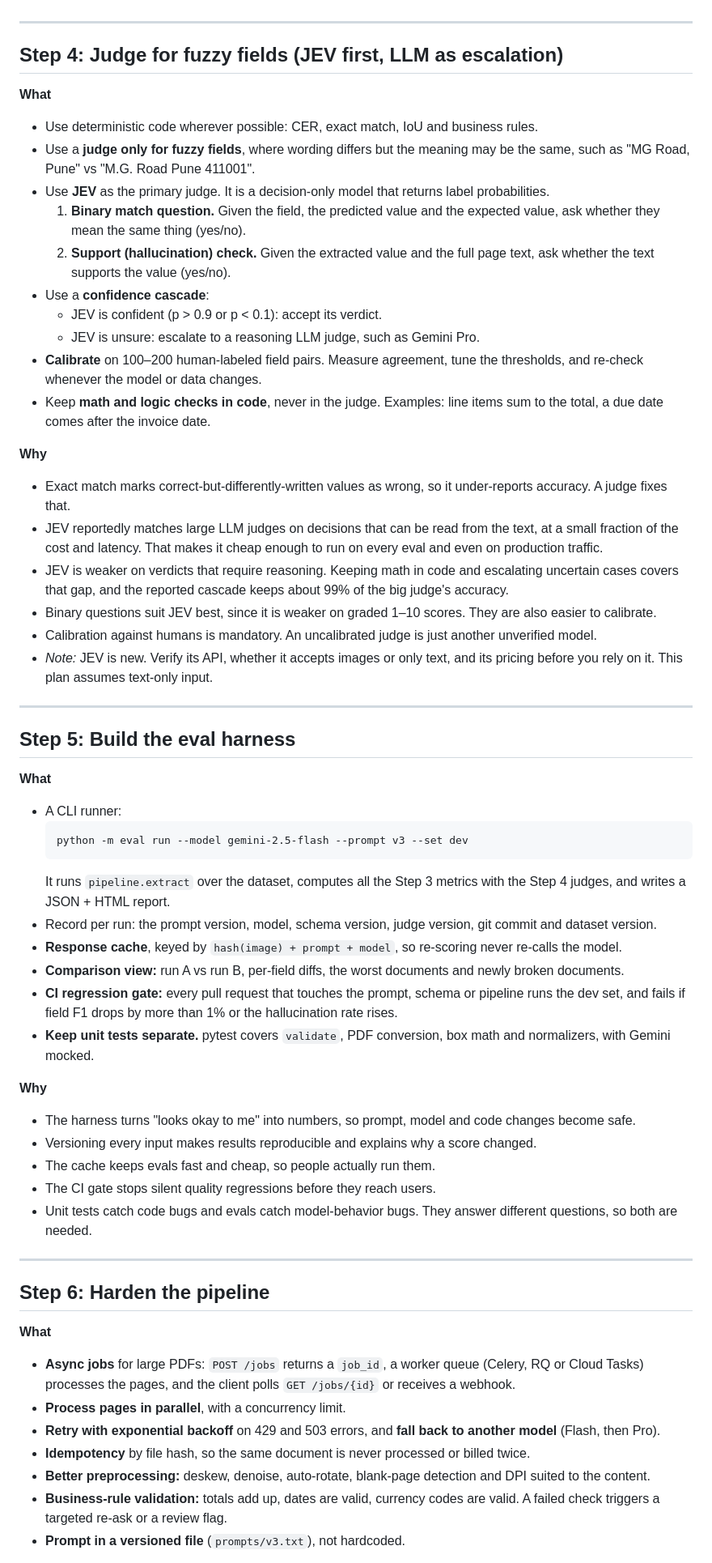
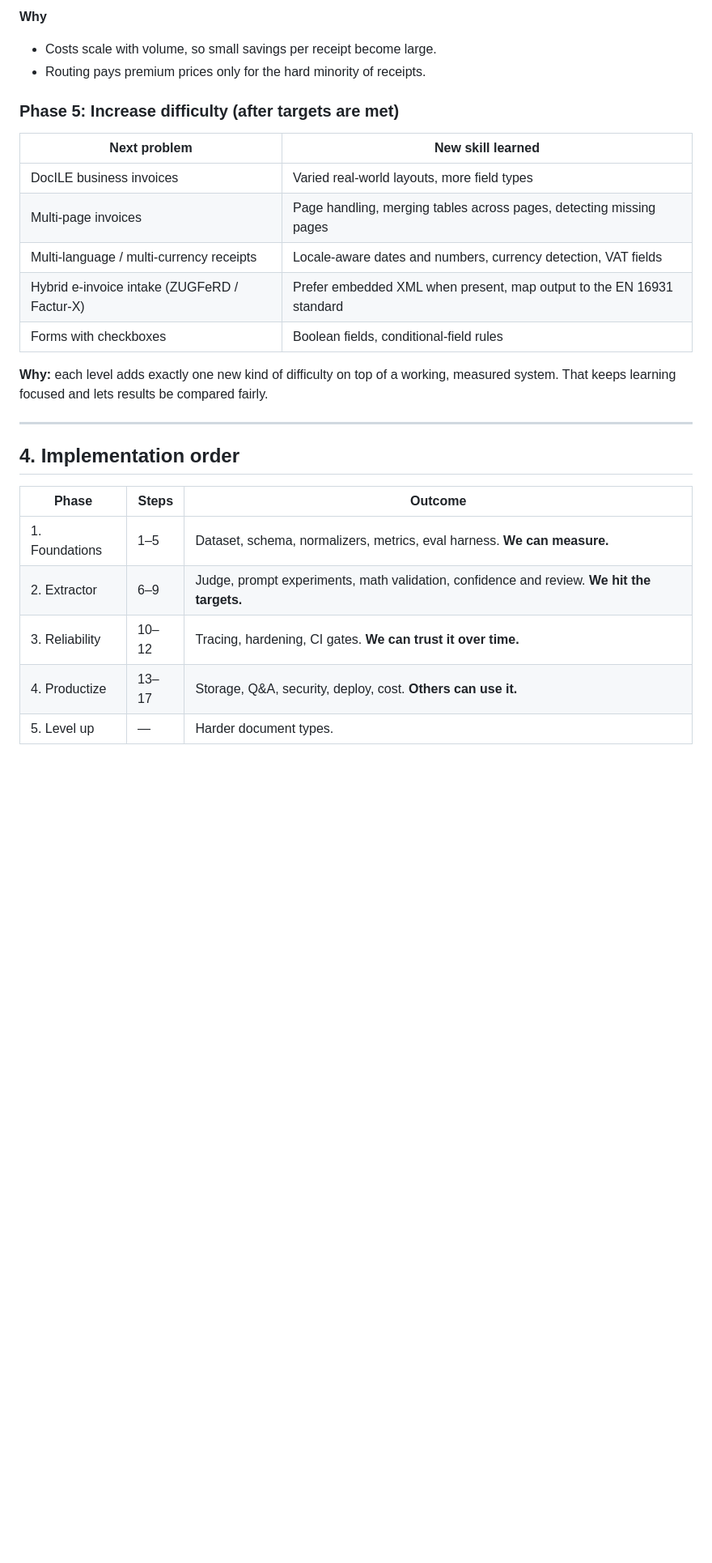
Before and after one commit to GVanave/LLM-OCR-Extractor, a Markdown page: plan.md, the part around one of its changes. Shown at 81% size. Drawn GitHub-style; blank space fills up the shorter version.

````diff
--- a/plan.md
+++ b/plan.md
@@ -71,61 +296,28 @@ Each step lists **what** we build and **why** we need it.
+**Why**
+- Costs scale with volume, so small savings per receipt become large.
+- Routing pays premium prices only for the hard minority of receipts.
+
+### Phase 5: Increase difficulty (after targets are met)
+
+| Next problem | New skill learned |
+|---|---|
+| DocILE business invoices | Varied real-world layouts, more field types |
+| Multi-page invoices | Page handling, merging tables across pages, detecting missing pages |
+| Multi-language / multi-currency receipts | Locale-aware dates and numbers, currency detection, VAT fields |
+| Hybrid e-invoice intake (ZUGFeRD / Factur-X) | Prefer embedded XML when present, map output to the EN 16931 standard |
+| Forms with checkboxes | Boolean fields, conditional-field rules |
+
+**Why:** each level adds exactly one new kind of difficulty on top of a working, measured system. That keeps learning focused and lets results be compared fairly.
 
 ---
 
-## Step 4: Judge for fuzzy fields (JEV first, LLM as escalation)
+## 4. Implementation order
 
-**What**
-- Use deterministic code wherever possible: CER, exact match, IoU and business rules.
-- Use a **judge only for fuzzy fields**, where wording differs but the meaning may be the same, such as "MG Road, Pune" vs "M.G. Road Pune 411001".
-- Use **JEV** as the primary judge. It is a decision-only model that returns label probabilities.
-  1. **Binary match question.** Given the field, the predicted value and the expected value, ask whether they mean the same thing (yes/no).
-  2. **Support (hallucination) check.** Given the extracted value and the full page text, ask whether the text supports the value (yes/no).
-- Use a **confidence cascade**:
-  - JEV is confident (p > 0.9 or p < 0.1): accept its verdict.
-  - JEV is unsure: escalate to a reasoning LLM judge, such as Gemini Pro.
-- **Calibrate** on 100–200 human-labeled field pairs. Measure agreement, tune the thresholds, and re-check whenever the model or data changes.
-- Keep **math and logic checks in code**, never in the judge. Examples: line items sum to the total, a due date comes after the invoice date.
+| Phase | Steps | Outcome |
+|---|---|---|
+| 1. Foundations | 1–5 | Dataset, schema, normalizers, metrics, eval harness. **We can measure.** |
+| 2. Extractor | 6–9 | Judge, prompt experiments, math validation, confidence and review. **We hit the targets.** |
+| 3. Reliability | 10–12 | Tracing, hardening, CI gates. **We can trust it over time.** |
+| 4. Productize | 13–17 | Storage, Q&A, security, deploy, cost. **Others can use it.** |
+| 5. Level up | — | Harder document types. |
 
-**Why**
-- Exact match marks correct-but-differently-written values as wrong, so it under-reports accuracy. A judge fixes that.
-- JEV reportedly matches large LLM judges on decisions that can be read from the text, at a small fraction of the cost and latency. That makes it cheap enough to run on every eval and even on production traffic.
-- JEV is weaker on verdicts that require reasoning. Keeping math in code and escalating uncertain cases covers that gap, and the reported cascade keeps about 99% of the big judge's accuracy.
-- Binary questions suit JEV best, since it is weaker on graded 1–10 scores. They are also easier to calibrate.
-- Calibration against humans is mandatory. An uncalibrated judge is just another unverified model.
-- *Note:* JEV is new. Verify its API, whether it accepts images or only text, and its pricing before you rely on it. This plan assumes text-only input.
-
----
-
-## Step 5: Build the eval harness
-
-**What**
-- A CLI runner:
-  ```
-  python -m eval run --model gemini-2.5-flash --prompt v3 --set dev
-  ```
-  It runs `pipeline.extract` over the dataset, computes all the Step 3 metrics with the Step 4 judges, and writes a JSON + HTML report.
-- Record per run: the prompt version, model, schema version, judge version, git commit and dataset version.
-- **Response cache**, keyed by `hash(image) + prompt + model`, so re-scoring never re-calls the model.
-- **Comparison view:** run A vs run B, per-field diffs, the worst documents and newly broken documents.
-- **CI regression gate:** every pull request that touches the prompt, schema or pipeline runs the dev set, and fails if field F1 drops by more than 1% or the hallucination rate rises.
-- **Keep unit tests separate.** pytest covers `validate`, PDF conversion, box math and normalizers, with Gemini mocked.
-
-**Why**
-- The harness turns "looks okay to me" into numbers, so prompt, model and code changes become safe.
-- Versioning every input makes results reproducible and explains why a score changed.
-- The cache keeps evals fast and cheap, so people actually run them.
-- The CI gate stops silent quality regressions before they reach users.
-- Unit tests catch code bugs and evals catch model-behavior bugs. They answer different questions, so both are needed.
-
----
-
-## Step 6: Harden the pipeline
-
-**What**
-- **Async jobs** for large PDFs: `POST /jobs` returns a `job_id`, a worker queue (Celery, RQ or Cloud Tasks) processes the pages, and the client polls `GET /jobs/{id}` or receives a webhook.
-- **Process pages in parallel**, with a concurrency limit.
-- **Retry with exponential backoff** on 429 and 503 errors, and **fall back to another model** (Flash, then Pro).
-- **Idempotency** by file hash, so the same document is never processed or billed twice.
-- **Better preprocessing:** deskew, denoise, auto-rotate, blank-page detection and DPI suited to the content.
-- **Business-rule validation:** totals add up, dates are valid, currency codes are valid. A failed check triggers a targeted re-ask or a review flag.
-- **Prompt in a versioned file** (`prompts/v3.txt`), not hardcoded.
-
````
Also changed, not shown: other parts of plan.md (+280 -196 lines).
